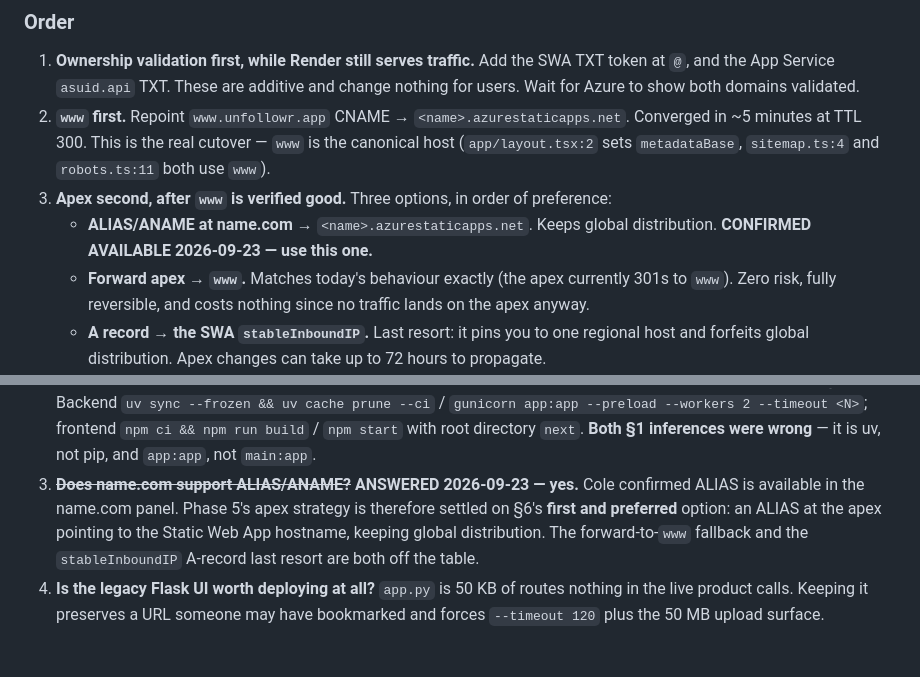
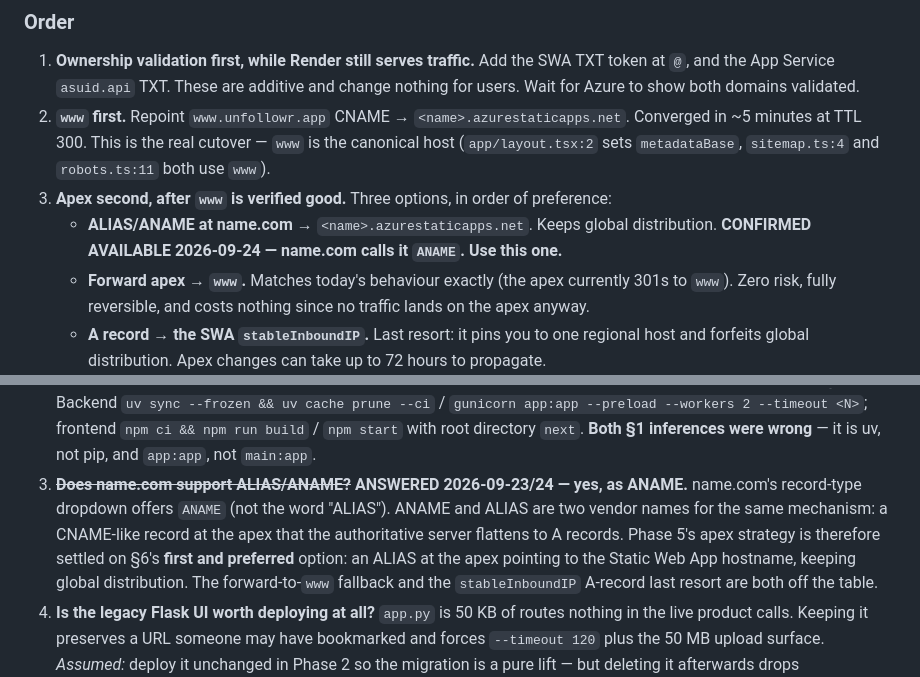
Before and after one commit to cole-hackman/unfollowr, a Markdown page: docs/azure-migration-plan.md, 2 parts joined by grey strips. Drawn GitHub-style; blank space fills up the shorter version.

```diff
--- a/docs/azure-migration-plan.md
+++ b/docs/azure-migration-plan.md
@@ -612,7 +612,7 @@ CAA records exist at the apex, so validation and cert issuance are unobstructed.
 3. **Apex second, after `www` is verified good.** Three options, in order of
    preference:
    - **ALIAS/ANAME at name.com** → `<name>.azurestaticapps.net`. Keeps global
-     distribution. **CONFIRMED AVAILABLE 2026-09-23 — use this one.**
+     distribution. **CONFIRMED AVAILABLE 2026-09-24 — name.com calls it `ANAME`. Use this one.**
    - **Forward apex → `www`.** Matches today's behaviour exactly (the apex
      currently 301s to `www`). Zero risk, fully reversible, and costs nothing
      since no traffic lands on the apex anyway.
@@ -799,8 +799,10 @@ drop the backend. The product survives losing two of the three.
    --workers 2 --timeout <N>`; frontend `npm ci && npm run build` / `npm start`
    with root directory `next`. **Both §1 inferences were wrong** — it is uv, not
    pip, and `app:app`, not `main:app`.
-3. ~~**Does name.com support ALIAS/ANAME?**~~ **ANSWERED 2026-09-23 — yes.**
-   Cole confirmed ALIAS is available in the name.com panel. Phase 5's apex
+3. ~~**Does name.com support ALIAS/ANAME?**~~ **ANSWERED 2026-09-23/24 — yes, as ANAME.**
+   name.com's record-type dropdown offers `ANAME` (not the word "ALIAS"). ANAME and
+   ALIAS are two vendor names for the same mechanism: a CNAME-like record at the
+   apex that the authoritative server flattens to A records. Phase 5's apex
    strategy is therefore settled on §6's **first and preferred** option: an
    ALIAS at the apex pointing to the Static Web App hostname, keeping global
    distribution. The forward-to-`www` fallback and the `stableInboundIP`
```
Also changed, not shown: STATE.md (+4 -3 lines).
